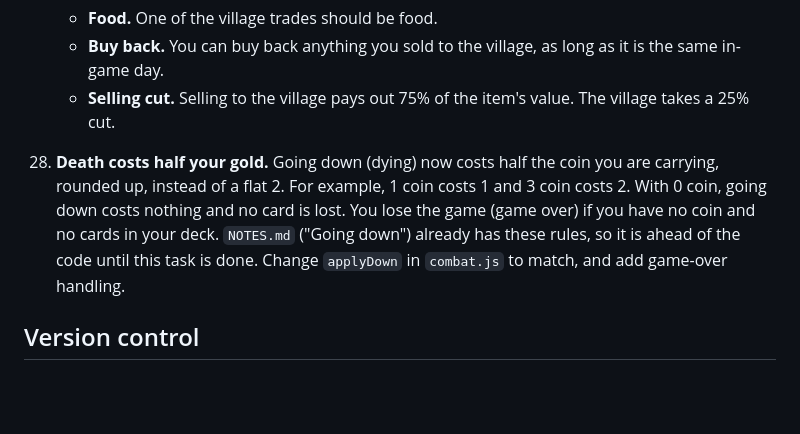
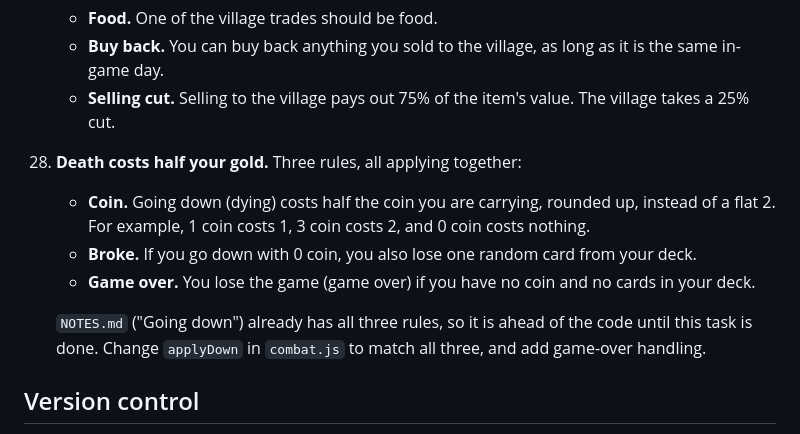
Before and after one commit to nyanpiggle/adventure-card-game, a Markdown page: AGENTS.md, the part around the change. GitHub-like rendering; blank space fills up the shorter version.

Commit message:
AGENTS.md: task 28 restores random card loss at 0 coin, keeps game over

```diff
--- a/AGENTS.md
+++ b/AGENTS.md
@@ -90,7 +90,12 @@ Everything a character or monster has or can do is a card. That includes items,
     - **Food.** One of the village trades should be food.
     - **Buy back.** You can buy back anything you sold to the village, as long as it is the same in-game day.
     - **Selling cut.** Selling to the village pays out 75% of the item's value. The village takes a 25% cut.
-28. **Death costs half your gold.** Going down (dying) now costs half the coin you are carrying, rounded up, instead of a flat 2. For example, 1 coin costs 1 and 3 coin costs 2. With 0 coin, going down costs nothing and no card is lost. You lose the game (game over) if you have no coin and no cards in your deck. `NOTES.md` ("Going down") already has these rules, so it is ahead of the code until this task is done. Change `applyDown` in `combat.js` to match, and add game-over handling.
+28. **Death costs half your gold.** Three rules, all applying together:
+    - **Coin.** Going down (dying) costs half the coin you are carrying, rounded up, instead of a flat 2. For example, 1 coin costs 1, 3 coin costs 2, and 0 coin costs nothing.
+    - **Broke.** If you go down with 0 coin, you also lose one random card from your deck.
+    - **Game over.** You lose the game (game over) if you have no coin and no cards in your deck.
+
+    `NOTES.md` ("Going down") already has all three rules, so it is ahead of the code until this task is done. Change `applyDown` in `combat.js` to match all three, and add game-over handling.
 
 ## Version control
 
```
